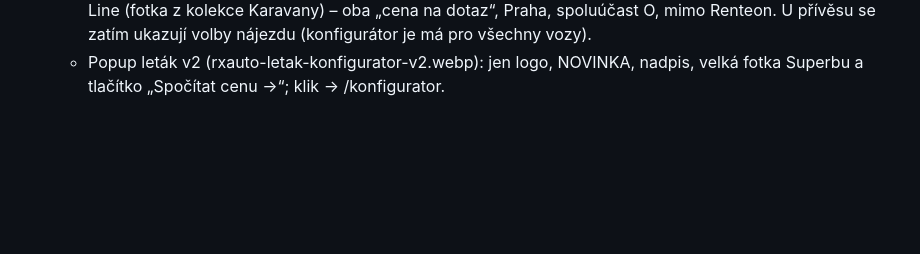
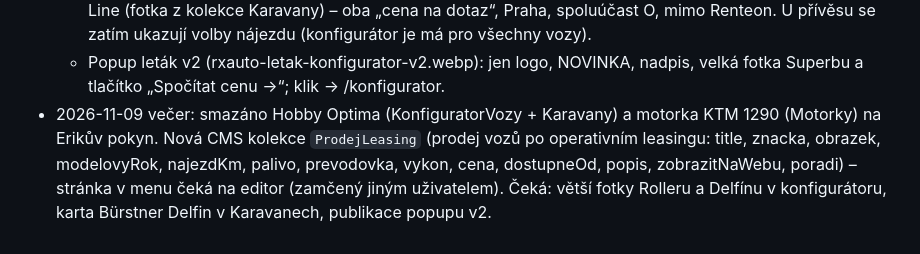
Before and after one commit to eriksson6262/carwiz, a Markdown page: rxauto-web/README.md, the part around the change. GitHub-like rendering; blank space fills up the shorter version.

Commit message:
rxauto-web: smazáno Hobby a KTM, nová kolekce ProdejLeasing pro prodej vozů po leasingu
Co-Authored-By: Claude Opus 5.5 <noreply@anthropic.com>
Claude-Session: https://claude.ai/code/session_01TX2QjaX4vGH8pP4arngu1y

```diff
--- a/rxauto-web/README.md
+++ b/rxauto-web/README.md
@@ -101,3 +101,7 @@ Detail v `konfigurator/README.md`. Tlačítko „Vybrat auto“ na /dlouhodoby-p
     je má pro všechny vozy).
   - Popup leták v2 (rxauto-letak-konfigurator-v2.webp): jen logo, NOVINKA, nadpis, velká fotka Superbu a tlačítko „Spočítat cenu →“;
     klik → /konfigurator.
+- 2026-11-09 večer: smazáno Hobby Optima (KonfiguratorVozy + Karavany) a motorka KTM 1290 (Motorky) na Erikův pokyn.
+  Nová CMS kolekce `ProdejLeasing` (prodej vozů po operativním leasingu: title, znacka, obrazek, modelovyRok, najezdKm, palivo,
+  prevodovka, vykon, cena, dostupneOd, popis, zobrazitNaWebu, poradi) – stránka v menu čeká na editor (zamčený jiným uživatelem).
+  Čeká: větší fotky Rolleru a Delfínu v konfigurátoru, karta Bürstner Delfin v Karavanech, publikace popupu v2.
```
